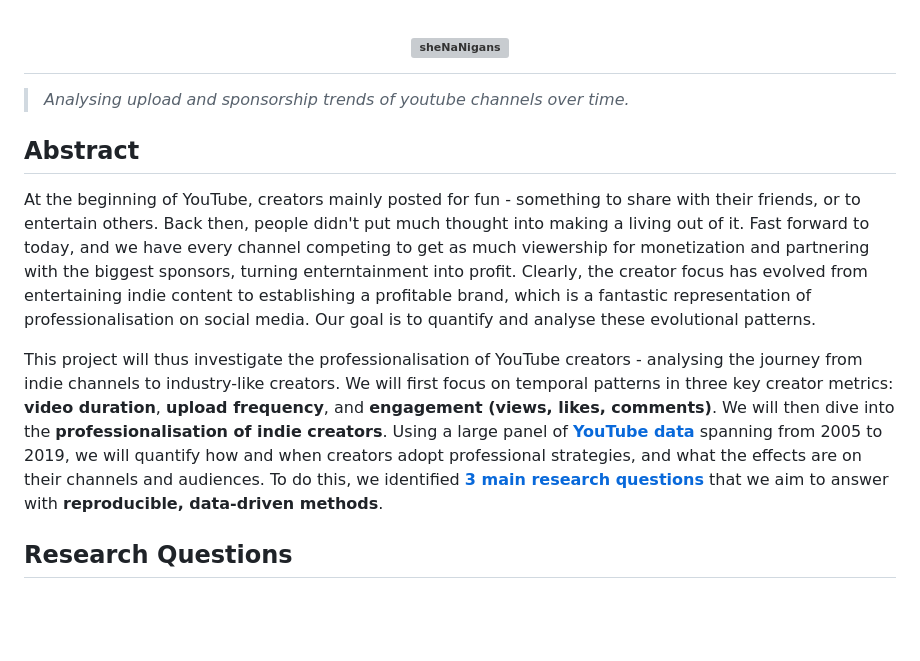
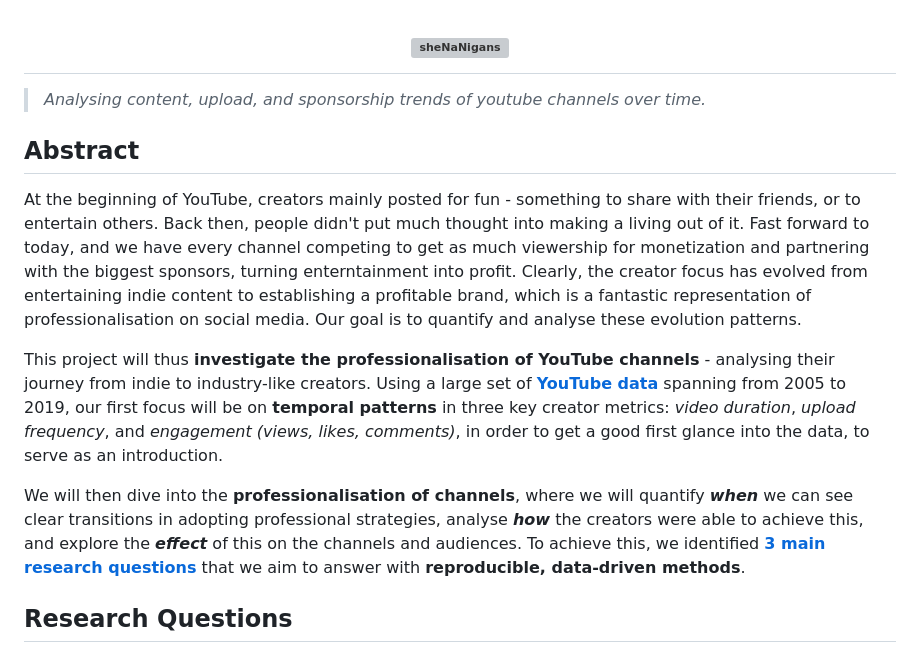
Before and after one commit to epfl-ada/ada-2025-project-shenanigans, a Markdown page: README.md, the part around the change. Drawn GitHub-style; blank space fills up the shorter version; grey boxes are pictures that could not be loaded.

```diff
--- a/README.md
+++ b/README.md
@@ -4,7 +4,7 @@
     <img src="./assets/shenanigans.svg" alt="sheNaNigans", style="width: 20rem;">
 </h1>
 
-> _Analysing upload and sponsorship trends of youtube channels over time._
+> _Analysing content, upload, and sponsorship trends of youtube channels over time._
 
 ## Abstract
 
@@ -16,19 +16,20 @@ and partnering with the biggest sponsors, turning enterntainment into profit.
 Clearly, the creator focus has evolved from entertaining indie content to
 establishing a profitable brand, which is a fantastic representation of
 professionalisation on social media. Our goal is to quantify and analyse
-these evolutional patterns.
+these evolution patterns.
 
-This project will thus investigate the professionalisation of YouTube creators -
-analysing the journey from indie channels to industry-like creators. We will
-first focus on temporal patterns in three key creator metrics: **video
-duration**, **upload frequency**, and **engagement (views, likes, comments)**.
-We will then dive into the **professionalisation of indie creators**. Using a
-large panel of [**YouTube data**](https://github.com/epfl-dlab/YouNiverse)
-spanning from 2005 to 2019, we will quantify how and when creators adopt
-professional strategies, and what the effects are on their channels and
-audiences. To do this, we identified
-[**3 main research questions**](#research-questions) that we aim to answer with
-**reproducible, data-driven methods**.
+This project will thus **investigate the professionalisation of YouTube channels** -
+analysing their journey from indie to industry-like creators. Using a large set
+of [**YouTube data**](https://github.com/epfl-dlab/YouNiverse) spanning from 2005
+to 2019, our first focus will be on **temporal patterns** in three key creator metrics:
+*video duration*, *upload frequency*, and *engagement (views, likes, comments)*,
+in order to get a good first glance into the data, to serve as an introduction.
+
+We will then dive into the **professionalisation of channels**, where we will quantify
+***when*** we can see clear transitions in adopting professional strategies, analyse ***how*** the
+creators were able to achieve this, and explore the ***effect*** of this on the channels and
+audiences. To achieve this, we identified [**3 main research questions**](#research-questions)
+that we aim to answer with **reproducible, data-driven methods**.
 
 ## Research Questions
 
```
